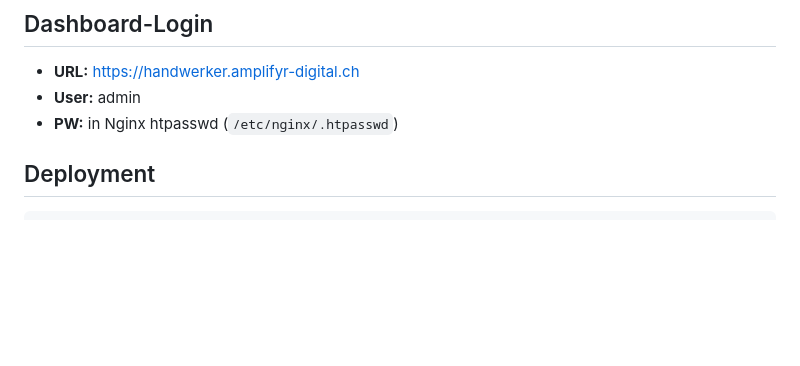
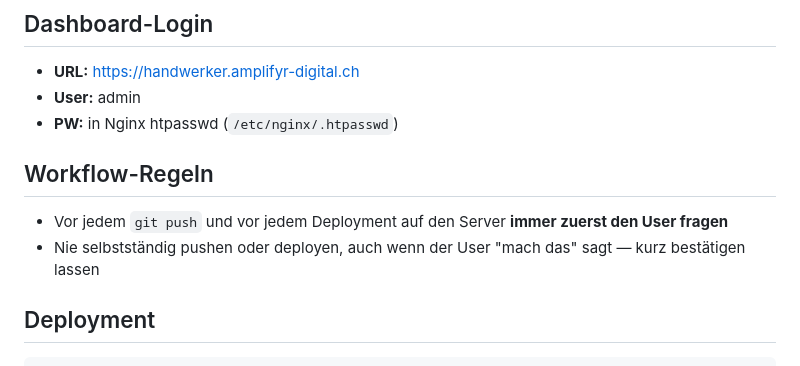
Before and after one commit to AmplifyrGmbH/handwerker-agent, a Markdown page: CLAUDE.md, the part around the change. Rendered like a GitHub page; blank space fills up the shorter version.

Commit message:
CLAUDE.md: Workflow-Regel für Push/Deploy-Bestätigung ergänzt
Co-Authored-By: Claude Sonnet 4.6 <noreply@anthropic.com>

````diff
--- a/CLAUDE.md
+++ b/CLAUDE.md
@@ -23,6 +23,10 @@ journalctl -u handwerker-backend -f
 - **URL:** https://handwerker.amplifyr-digital.ch
 - **User:** admin
 - **PW:** in Nginx htpasswd (`/etc/nginx/.htpasswd`)
+
+## Workflow-Regeln
+- Vor jedem `git push` und vor jedem Deployment auf den Server **immer zuerst den User fragen**
+- Nie selbstständig pushen oder deployen, auch wenn der User "mach das" sagt — kurz bestätigen lassen
 
 ## Deployment
 ```bash
````
